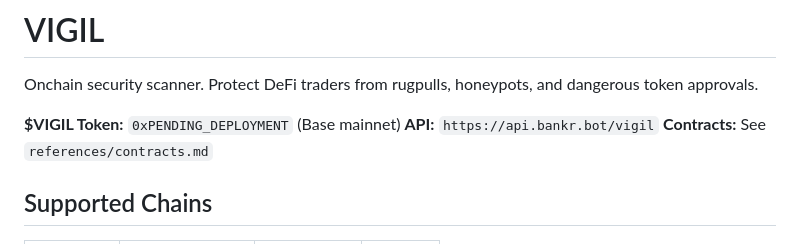
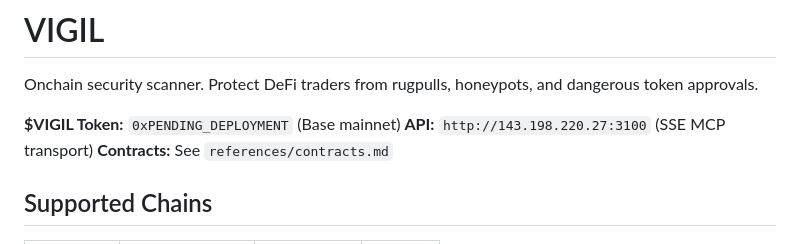
Before and after one commit to vigilcodes/vigil-mcp, a Markdown page: SKILL.md, the part around the change. GitHub-like rendering.

Commit message:
update: API endpoint to live SSE server

```diff
--- a/SKILL.md
+++ b/SKILL.md
@@ -17,7 +17,7 @@ metadata:
 Onchain security scanner. Protect DeFi traders from rugpulls, honeypots, and dangerous token approvals.
 
 **$VIGIL Token:** `0xPENDING_DEPLOYMENT` (Base mainnet)
-**API:** `https://api.bankr.bot/vigil`
+**API:** `http://143.198.220.27:3100` (SSE MCP transport)
 **Contracts:** See `references/contracts.md`
 
 ## Supported Chains
```
